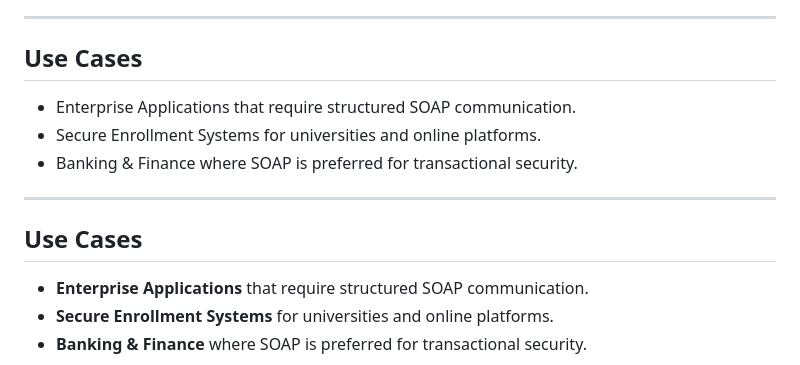
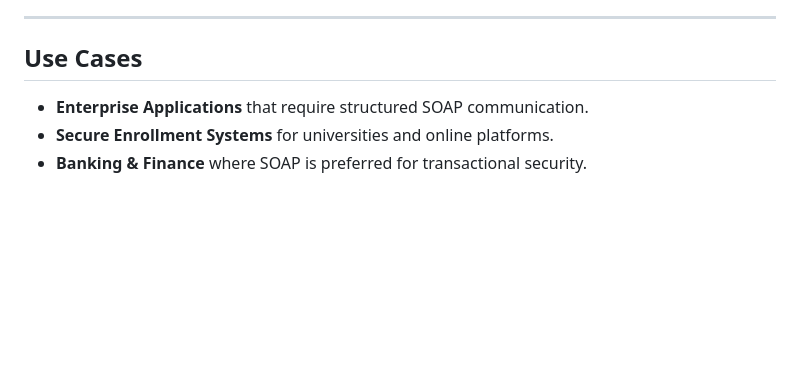
Before and after one commit to Here2ServeU/api-soap-nodejs-express, a Markdown page: README.md, the part around the change. Drawn GitHub-style; blank space fills up the shorter version.

```diff
--- a/README.md
+++ b/README.md
@@ -266,13 +266,6 @@ db.enrollments.find().pretty()
 ---
 
 ## Use Cases
-- Enterprise Applications that require structured SOAP communication.
-- Secure Enrollment Systems for universities and online platforms.
-- Banking & Finance where SOAP is preferred for transactional security.
-
----
-
-## Use Cases
 - **Enterprise Applications** that require structured SOAP communication.
 - **Secure Enrollment Systems** for universities and online platforms.
 - **Banking & Finance** where SOAP is preferred for transactional security.
```
